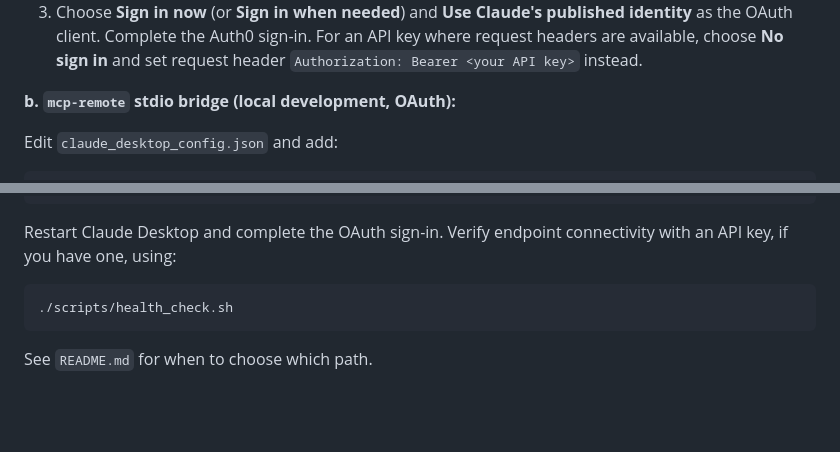
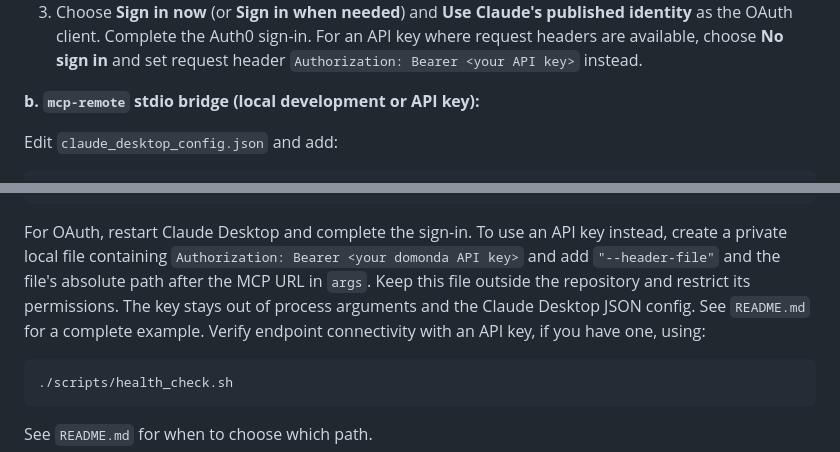
Before and after one commit to domonda/api, a Markdown page: mcp/claude-desktop/SKILL.md, 2 parts joined by grey strips. Drawn GitHub-style; blank space fills up the shorter version.

````diff
--- a/mcp/claude-desktop/SKILL.md
+++ b/mcp/claude-desktop/SKILL.md
@@ -50,7 +50,7 @@ Pick one of:
    For an API key where request headers are available, choose **No sign in**
    and set request header `Authorization: Bearer <your API key>` instead.
 
-**b. `mcp-remote` stdio bridge (local development, OAuth):**
+**b. `mcp-remote` stdio bridge (local development or API key):**
 
 Edit `claude_desktop_config.json` and add:
 
@@ -69,8 +69,13 @@ Edit `claude_desktop_config.json` and add:
 }
 ```
 
-Restart Claude Desktop and complete the OAuth sign-in. Verify endpoint
-connectivity with an API key, if you have one, using:
+For OAuth, restart Claude Desktop and complete the sign-in. To use an API key
+instead, create a private local file containing
+`Authorization: Bearer <your domonda API key>` and add `"--header-file"` and
+the file's absolute path after the MCP URL in `args`. Keep this file outside
+the repository and restrict its permissions. The key stays out of process
+arguments and the Claude Desktop JSON config. See `README.md` for a complete
+example. Verify endpoint connectivity with an API key, if you have one, using:
 
 ```bash
 ./scripts/health_check.sh
````
Also changed, not shown: mcp/claude-desktop/README.md (+47 -9 lines).
